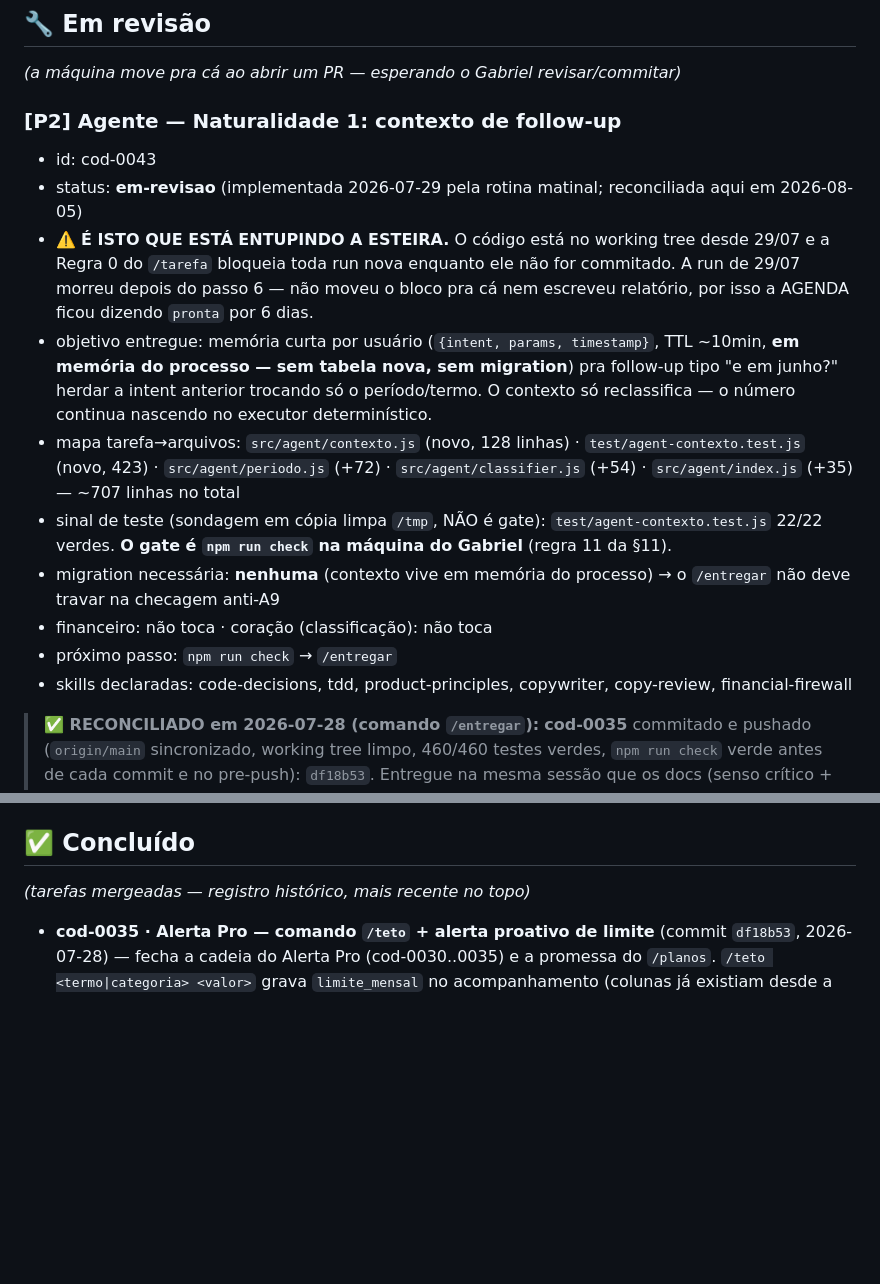
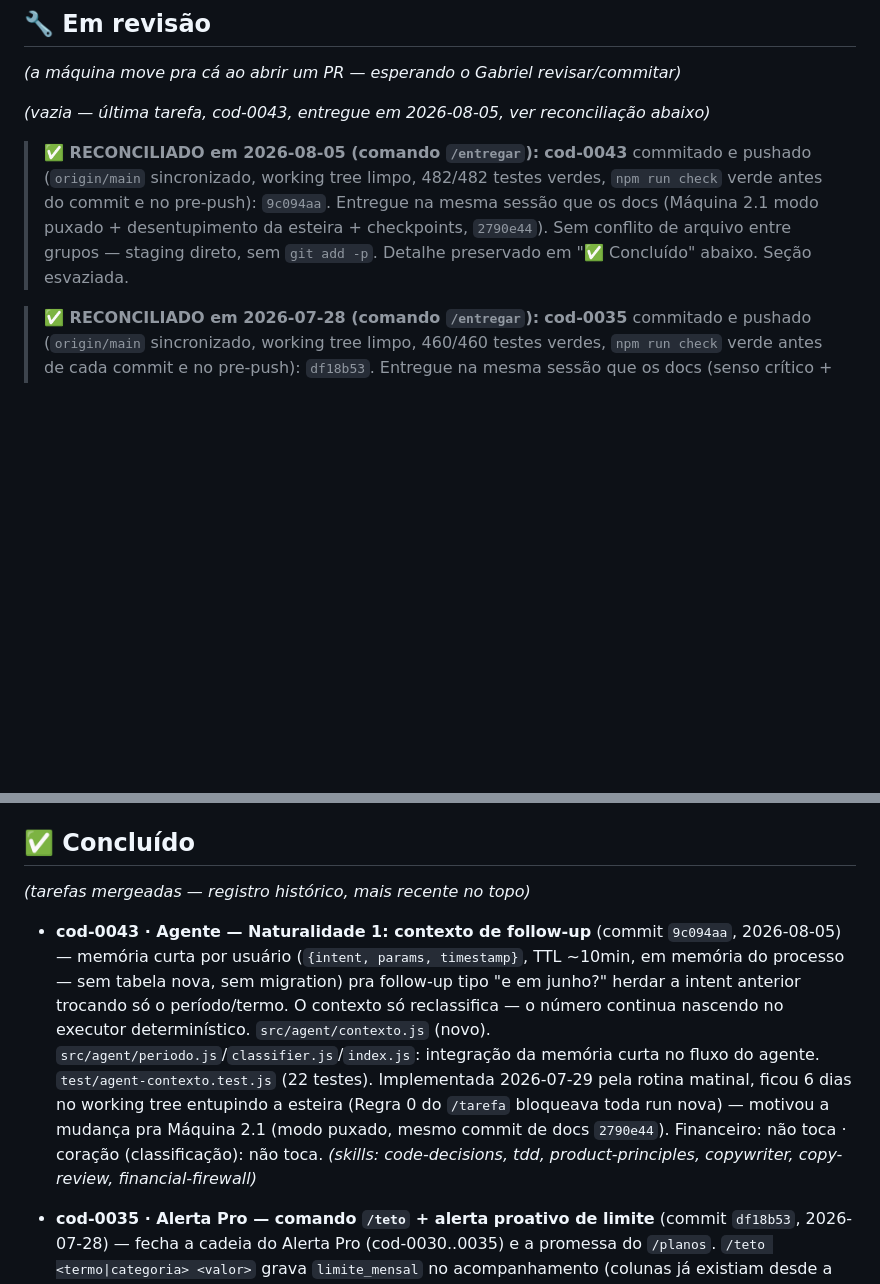
Before and after one commit to maraferpaga-hash/Economizei-bot, a Markdown page: AGENDA.md, 2 parts joined by grey strips. GitHub-like rendering; blank space fills up the shorter version.

Commit message:
docs: reconcilia AGENDA pos-entrega (cod-0043 -> Concluido)
Co-Authored-By: Claude Sonnet 5 <noreply@anthropic.com>

```diff
--- a/AGENDA.md
+++ b/AGENDA.md
@@ -334,17 +334,9 @@ Quando o Gabriel roda o Claude Code local (comando `/tarefa`), ele:
 ## 🔧 Em revisão
 *(a máquina move pra cá ao abrir um PR — esperando o Gabriel revisar/commitar)*
 
-### [P2] Agente — Naturalidade 1: contexto de follow-up
-- id: cod-0043
-- status: **em-revisao** (implementada 2026-07-29 pela rotina matinal; reconciliada aqui em 2026-08-05)
-- ⚠️ **É ISTO QUE ESTÁ ENTUPINDO A ESTEIRA.** O código está no working tree desde 29/07 e a Regra 0 do `/tarefa` bloqueia toda run nova enquanto ele não for commitado. A run de 29/07 morreu depois do passo 6 — não moveu o bloco pra cá nem escreveu relatório, por isso a AGENDA ficou dizendo `pronta` por 6 dias.
-- objetivo entregue: memória curta por usuário (`{intent, params, timestamp}`, TTL ~10min, **em memória do processo — sem tabela nova, sem migration**) pra follow-up tipo "e em junho?" herdar a intent anterior trocando só o período/termo. O contexto só reclassifica — o número continua nascendo no executor determinístico.
-- mapa tarefa→arquivos: `src/agent/contexto.js` (novo, 128 linhas) · `test/agent-contexto.test.js` (novo, 423) · `src/agent/periodo.js` (+72) · `src/agent/classifier.js` (+54) · `src/agent/index.js` (+35) — ~707 linhas no total
-- sinal de teste (sondagem em cópia limpa `/tmp`, NÃO é gate): `test/agent-contexto.test.js` 22/22 verdes. **O gate é `npm run check` na máquina do Gabriel** (regra 11 da §11).
-- migration necessária: **nenhuma** (contexto vive em memória do processo) → o `/entregar` não deve travar na checagem anti-A9
-- financeiro: não toca · coração (classificação): não toca
-- próximo passo: `npm run check` → `/entregar`
-- skills declaradas: code-decisions, tdd, product-principles, copywriter, copy-review, financial-firewall
+*(vazia — última tarefa, cod-0043, entregue em 2026-08-05, ver reconciliação abaixo)*
+
+> **✅ RECONCILIADO em 2026-08-05 (comando `/entregar`):** **cod-0043** commitado e pushado (`origin/main` sincronizado, working tree limpo, 482/482 testes verdes, `npm run check` verde antes do commit e no pre-push): `9c094aa`. Entregue na mesma sessão que os docs (Máquina 2.1 modo puxado + desentupimento da esteira + checkpoints, `2790e44`). Sem conflito de arquivo entre grupos — staging direto, sem `git add -p`. Detalhe preservado em "✅ Concluído" abaixo. Seção esvaziada.
 
 > **✅ RECONCILIADO em 2026-07-28 (comando `/entregar`):** **cod-0035** commitado e pushado (`origin/main` sincronizado, working tree limpo, 460/460 testes verdes, `npm run check` verde antes de cada commit e no pre-push): `df18b53`. Entregue na mesma sessão que os docs (senso crítico + Máquina 2.0 + repriorização, `e700ed6`) e o allowlist local (`600db9d`). Sem conflito de arquivo entre grupos — staging direto, sem `git add -p`. Detalhe preservado em "✅ Concluído" abaixo. Seção esvaziada.
 
@@ -355,6 +347,7 @@ Quando o Gabriel roda o Claude Code local (comando `/tarefa`), ele:
 ## ✅ Concluído
 *(tarefas mergeadas — registro histórico, mais recente no topo)*
 
+- **cod-0043 · Agente — Naturalidade 1: contexto de follow-up** (commit `9c094aa`, 2026-08-05) — memória curta por usuário (`{intent, params, timestamp}`, TTL ~10min, em memória do processo — sem tabela nova, sem migration) pra follow-up tipo "e em junho?" herdar a intent anterior trocando só o período/termo. O contexto só reclassifica — o número continua nascendo no executor determinístico. `src/agent/contexto.js` (novo). `src/agent/periodo.js`/`classifier.js`/`index.js`: integração da memória curta no fluxo do agente. `test/agent-contexto.test.js` (22 testes). Implementada 2026-07-29 pela rotina matinal, ficou 6 dias no working tree entupindo a esteira (Regra 0 do `/tarefa` bloqueava toda run nova) — motivou a mudança pra Máquina 2.1 (modo puxado, mesmo commit de docs `2790e44`). Financeiro: não toca · coração (classificação): não toca. *(skills: code-decisions, tdd, product-principles, copywriter, copy-review, financial-firewall)*
 - **cod-0035 · Alerta Pro — comando `/teto` + alerta proativo de limite** (commit `df18b53`, 2026-07-28) — fecha a cadeia do Alerta Pro (cod-0030..0035) e a promessa do `/planos`. `/teto <termo|categoria> <valor>` grava `limite_mensal` no acompanhamento (colunas já existiam desde a migration de 07-08 — sem migration nova); alerta automático dispara pós-cupom quando o gasto do mês no alvo atinge o teto, 1×/alvo/mês via `acompanhamentos.alertado_em`. `src/insights.js`: `interpretarTeto`, `verificarTetosEstourados`. `src/formatter.js`: `montarTetoConfirmado/Erro`, `montarAlertaLimite`. `src/supabase.js`: `definirLimiteAcompanhamento`, `marcarAlertaLimiteEnviado` + fix no `salvarAcompanhamento`. `src/index.js`: roteamento `/teto` + `verificarAlertasDeLimite` pós-`salvarCompra`. Número nasce só em `buscarGastoPorAlvo`, nunca no LLM. `test/alerta-limite.test.js` (38 testes) + ajuste em `test/acompanhamentos-io.test.js`. ⚠️ Pendências humanas: ratificar o nome `/teto` · decidir se entra no `/ajuda` · gate Pro segue fora (desdobramento humano). *(skills: code-decisions, tdd, product-principles, copywriter, copy-review, financial-firewall)*
 - **cod-0033 · Alerta Pro — comandos `/acompanhar` `/acompanhamentos` `/parar` `/superfluo`** (commit `8588c4b`, 2026-07-27) — 4 comandos finos sobre a I/O do cod-0031 e a lógica pura do cod-0030/0033. `src/insights.js`: `interpretarAcompanhamento(arg)` (categoria×termo pelas 10 CATEGORIAS_VALIDAS; guarda ≥3 chars) + `interpretarSuperfluo(arg, atuais)` (toggle/on|off/listar). `src/formatter.js`: `montarAcompanharConfirmado/Erro/Parado`, `montarListaAcompanhamentos` (R$ do mês por alvo; distingue "sem itens" de "não consegui somar"), `montarSuperfluoConfirmado/Config/Invalido`. `src/index.js`: roteamento (`/acompanhamentos`+alias `/meusalertas`; `/acompanhar` `/parar` `/superfluo` por `palavras[0]`) + 4 handlers, enriquecendo via `buscarItensDoMes`+`buscarGastoPorAlvo`. `test/acompanhamentos-comandos.test.js` (20 testes). ⚠️ `/limite <termo> <valor>` NÃO implementado (desvio consciente): colide com o `/limite` atual (status de cupons) e é a config do alerta proativo (cod-0035, fora-de-escopo). *(skills: code-decisions, tdd, copywriter, copy-review, product-principles, financial-firewall)*
 - **cod-0053 · Segurança — autenticação do webhook Z-API** (commit `6cadcb8`, 2026-07-24) — fecha o N1 da Auditoria Externa 07-17 (`/webhook` aceitava payload forjado de qualquer origem). `autenticarWebhook(req)`: segredo no path (`/webhook/<token>`) ou header `x-webhook-token`; sem `ZAPI_WEBHOOK_TOKEN` = modo aberto (rollout sem downtime), com a env = fail-closed (401). `test/webhook-auth.test.js` (9 testes). ⚠️ Pendência humana: gerar+setar `ZAPI_WEBHOOK_TOKEN` no Railway e reconfigurar a URL do webhook no Z-API pra `/webhook/<token>` — NESSA ORDEM (ver "Ações do Gabriel"). *(skills: code-decisions, tdd, security-lgpd, financial-firewall)*
```
Also changed, not shown: CLAUDE.md (+1 -1 lines).
